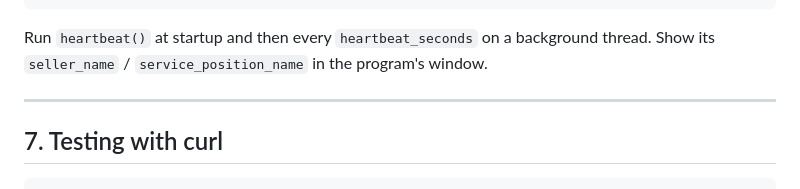
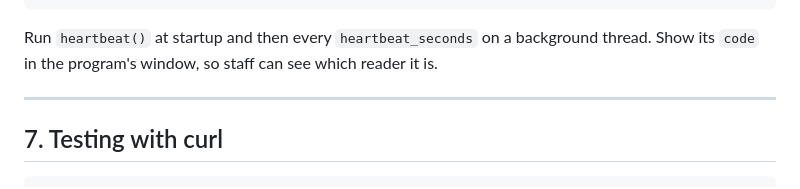
Before and after one commit to LordOfCodes26/txBackend, a Markdown page: docs/DEVICE_INTEGRATION.md, the part around the change. Rendered like a GitHub page.

Commit message:
Device guide: drop stale counter reference in the till example
Co-Authored-By: Claude Opus 5.5 <noreply@anthropic.com>

````diff
--- a/docs/DEVICE_INTEGRATION.md
+++ b/docs/DEVICE_INTEGRATION.md
@@ -367,7 +367,7 @@ def on_card(uid):  # called by the reader driver for every tap
 ```
 
 Run `heartbeat()` at startup and then every `heartbeat_seconds` on a background thread.
-Show its `seller_name` / `service_position_name` in the program's window.
+Show its `code` in the program's window, so staff can see which reader it is.
 
 ---
 
````
